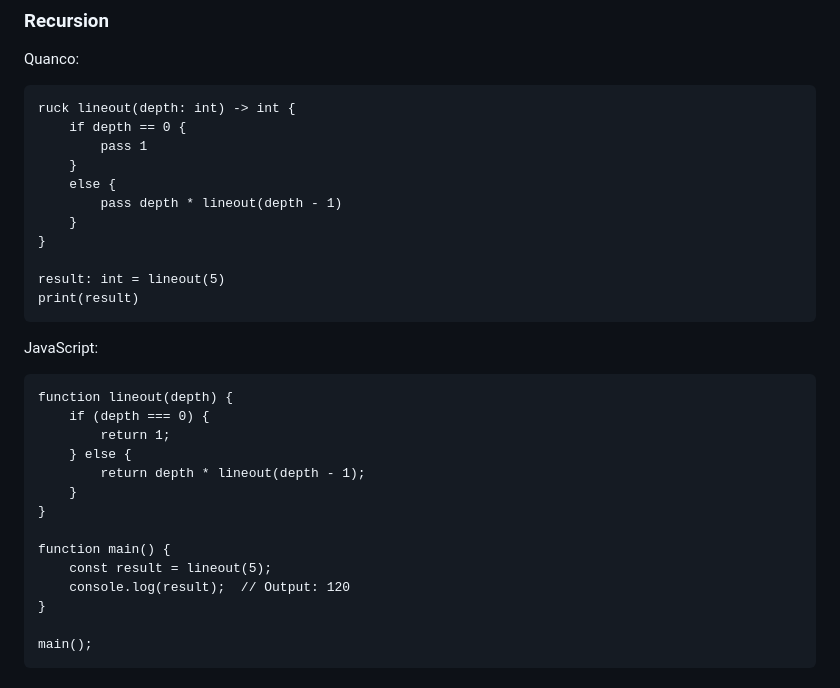
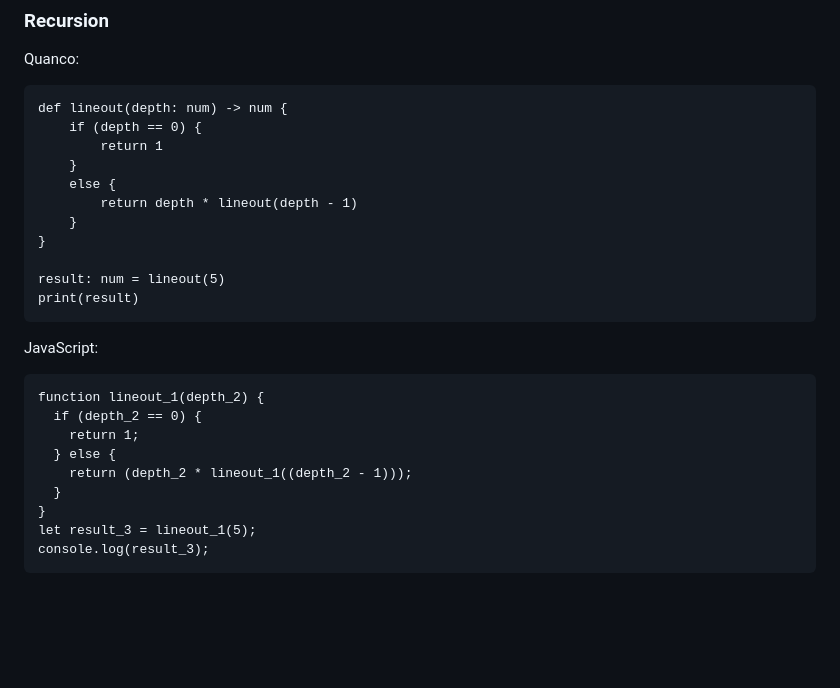
Before and after one commit to c44rson/Quanco, a Markdown page: README.md, the part around the change printed below. Rendered like a GitHub page; blank space fills up the shorter version.

````diff
--- a/README.md
+++ b/README.md
@@ -110,32 +110,27 @@ scrum_1()
 ### Recursion
 Quanco:
 ```
-ruck lineout(depth: int) -> int {
-    if depth == 0 {
-        pass 1
+def lineout(depth: num) -> num {
+    if (depth == 0) {
+        return 1
     }
     else {
-        pass depth * lineout(depth - 1)
+        return depth * lineout(depth - 1)
     }
 }
 
-result: int = lineout(5)
+result: num = lineout(5)
 print(result)
 ```
 JavaScript:
 ```
-function lineout(depth) {
-    if (depth === 0) {
-        return 1;
-    } else {
-        return depth * lineout(depth - 1);
-    }
+function lineout_1(depth_2) {
+  if (depth_2 == 0) {
+    return 1;
+  } else {
+    return (depth_2 * lineout_1((depth_2 - 1)));
+  }
 }
-
-function main() {
-    const result = lineout(5);
-    console.log(result);  // Output: 120
-}
-
-main();
+let result_3 = lineout_1(5);
+console.log(result_3);
 ```
````
Also changed, not shown: other parts of README.md (+1 -79 lines).
